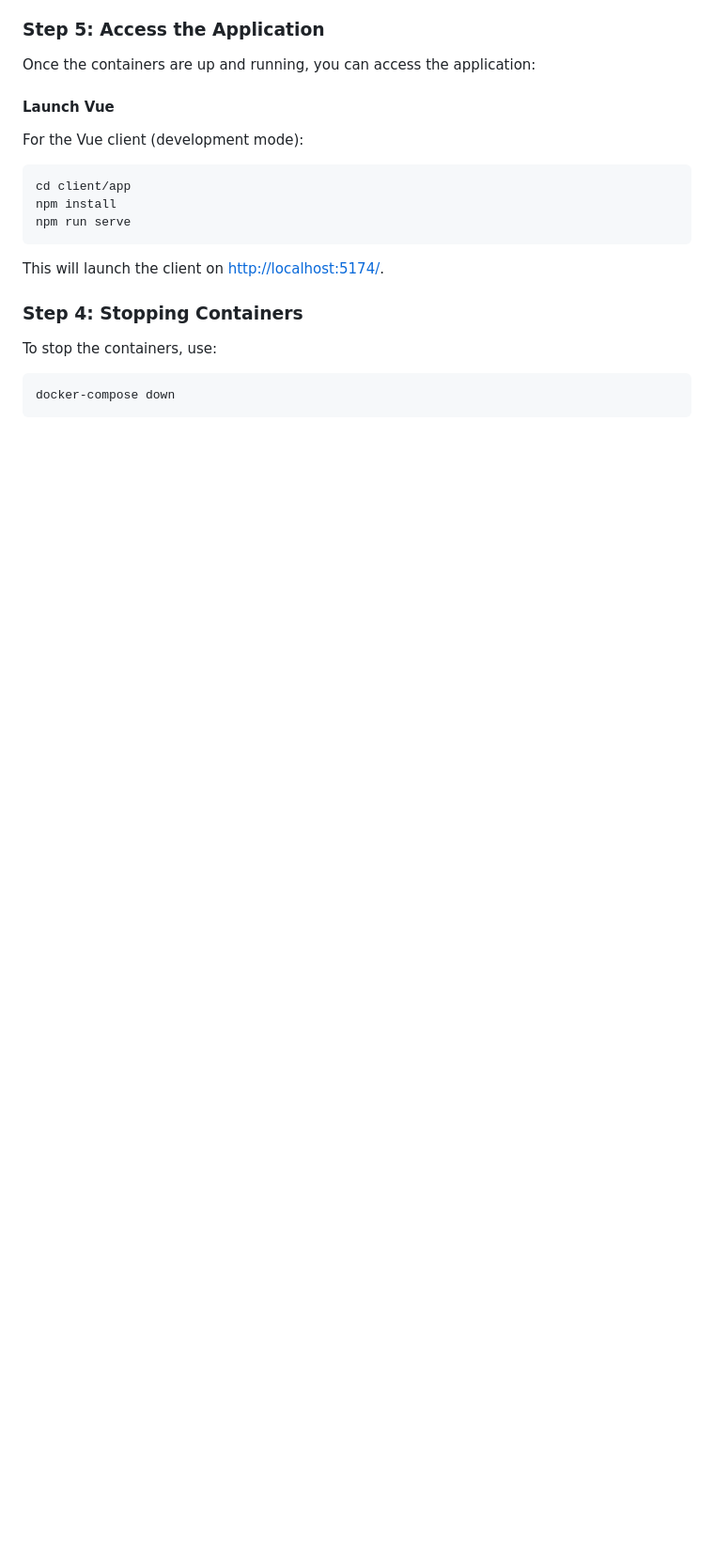
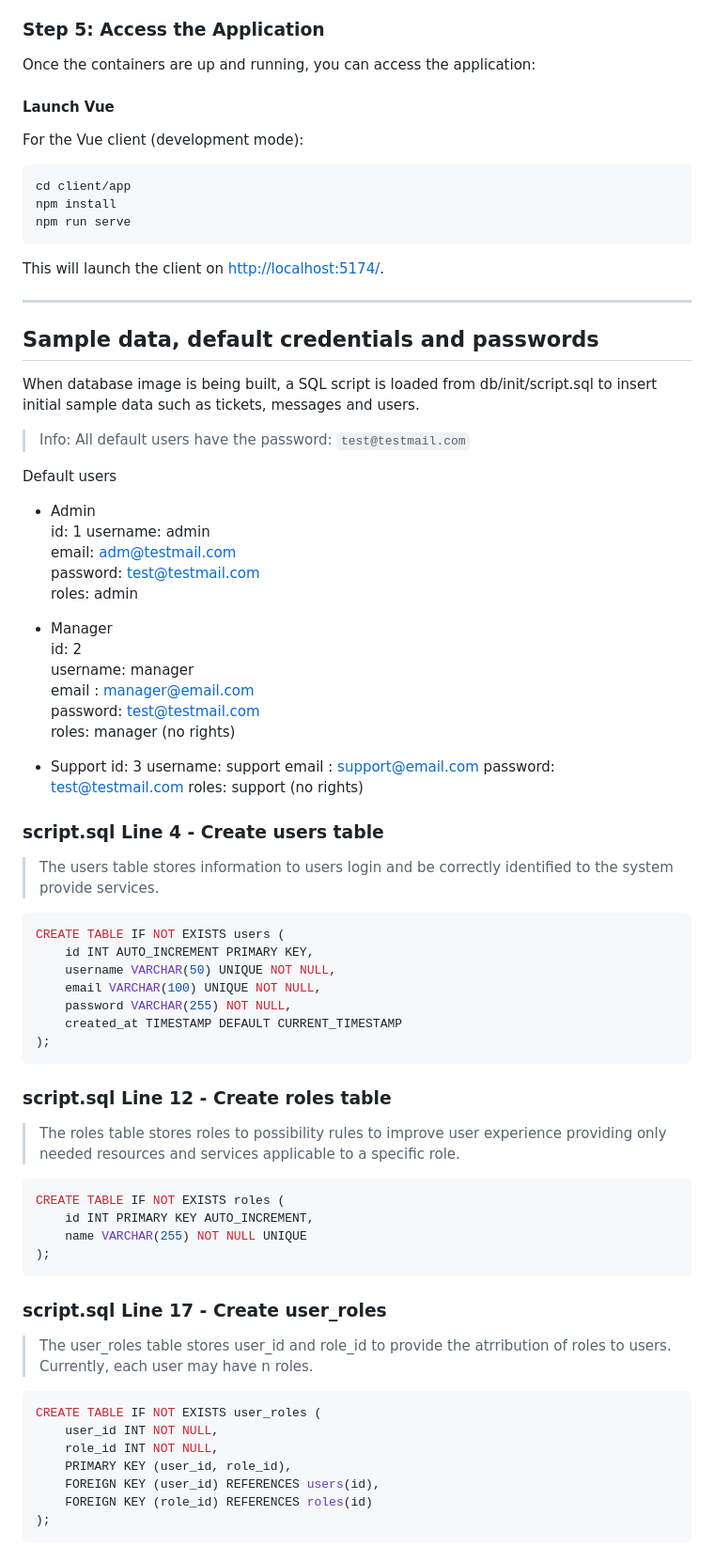
Before and after one commit to stllorg/replyvp, a Markdown page: README.md, the part around one of its changes. Shown at 94% size. Drawn GitHub-style; blank space fills up the shorter version.

Commit message:
docs(README): inform about endpoints, tests, passwords and more.
Inform about endpoints, tests, sample accounts, default passwords and roles

````diff
--- a/README.md
+++ b/README.md
@@ -88,10 +101,66 @@ npm run serve
 
 This will launch the client on [http://localhost:5174/](http://localhost:5174/).
 
-### Step 4: Stopping Containers
-To stop the containers, use:
+------
 
-```bash
-docker-compose down
+## Sample data, default credentials and passwords
+When database image is being built, a SQL script is loaded from db/init/script.sql to insert initial sample data such as tickets, messages and users.
+
+> Info: All default users have the password: `test@testmail.com`
+
+Default users
+- Admin
+  id: 1
+  username: admin
+  email: adm@testmail.com
+  password: test@testmail.com
+  roles: admin
+
+- Manager
+  id: 2
+  username: manager
+  email : manager@email.com
+  password: test@testmail.com
+  roles: manager  (no rights)
+
+- Support
+  id: 3
+  username: support
+  email : support@email.com
+  password: test@testmail.com
+  roles: support (no rights)
+
+### script.sql Line 4 - Create users table
+> The users table stores information to users login and be correctly identified to the system provide services.
+
+```sql
+CREATE TABLE IF NOT EXISTS users (
+    id INT AUTO_INCREMENT PRIMARY KEY,
+    username VARCHAR(50) UNIQUE NOT NULL,
+    email VARCHAR(100) UNIQUE NOT NULL,
+    password VARCHAR(255) NOT NULL,
+    created_at TIMESTAMP DEFAULT CURRENT_TIMESTAMP
+);
 ```
 
+### script.sql Line 12 - Create roles table
+> The roles table stores roles to possibility rules to improve user experience providing only needed resources and services applicable to a specific role.
+```sql
+CREATE TABLE IF NOT EXISTS roles (
+    id INT PRIMARY KEY AUTO_INCREMENT,
+    name VARCHAR(255) NOT NULL UNIQUE
+);
+```
+
+### script.sql Line 17 - Create user_roles
+> The user_roles table stores user_id and role_id to provide the atrribution of roles to users. Currently, each user may have n roles.
+```sql
+CREATE TABLE IF NOT EXISTS user_roles (
+    user_id INT NOT NULL,
+    role_id INT NOT NULL,
+    PRIMARY KEY (user_id, role_id),
+    FOREIGN KEY (user_id) REFERENCES users(id),
+    FOREIGN KEY (role_id) REFERENCES roles(id)
+);
+```
+
````
Also changed, not shown: other parts of README.md (+54 -4 lines).
